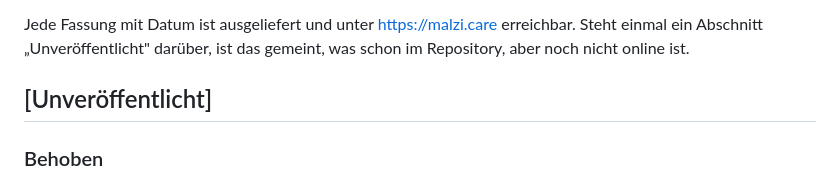
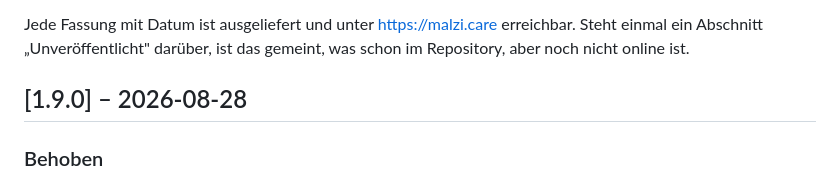
Before and after one commit to malziland/malzicare, a Markdown page: CHANGELOG.md, the part around the change. Rendered like a GitHub page.

Commit message:
Fassung 1.9.0
Der Stand-Waechter und die beiden Cache-Buster-Stempel gehen als 1.9.0
raus. Neue Funktion, deshalb MINOR.

Co-Authored-By: Claude Opus 5 (1M context) <noreply@anthropic.com>

```diff
--- a/CHANGELOG.md
+++ b/CHANGELOG.md
@@ -7,7 +7,7 @@ Jede Fassung mit Datum ist ausgeliefert und unter <https://malzi.care>
 erreichbar. Steht einmal ein Abschnitt „Unveröffentlicht" darüber, ist das
 gemeint, was schon im Repository, aber noch nicht online ist.
 
-## [Unveröffentlicht]
+## [1.9.0] – 2026-08-28
 
 ### Behoben
 
```
